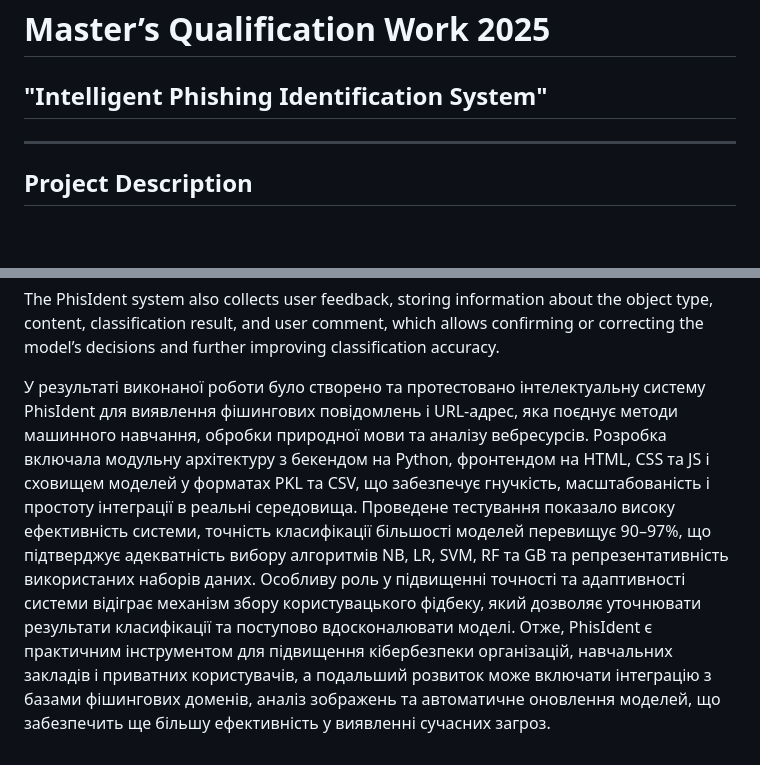
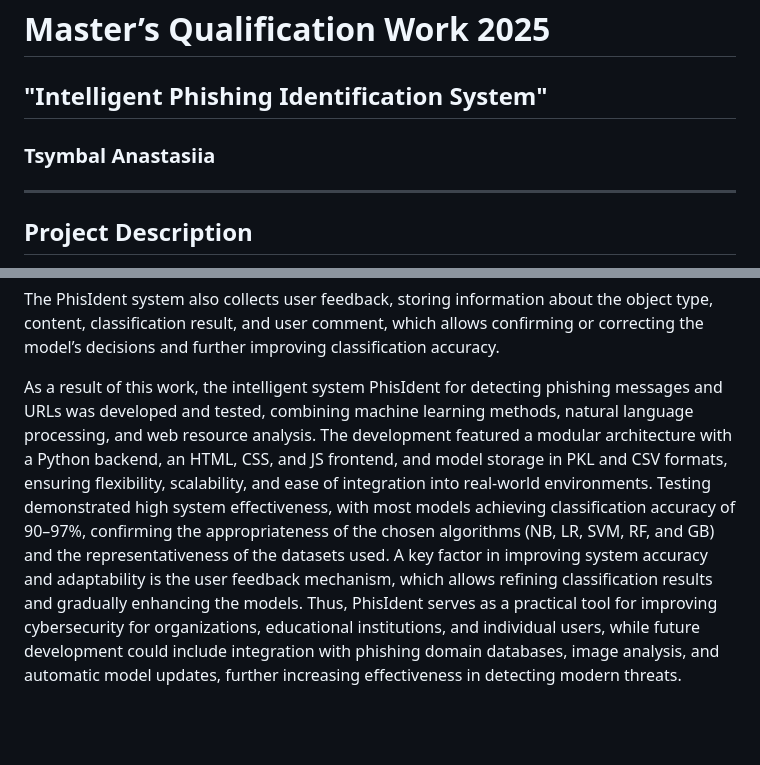
Before and after one commit to inaprel3/PhisIdent, a Markdown page: README.md, 2 parts joined by grey strips. GitHub-like rendering; blank space fills up the shorter version.

```diff
--- a/README.md
+++ b/README.md
@@ -1,5 +1,6 @@
 # Master’s Qualification Work 2025
 ## "Intelligent Phishing Identification System"
+### Tsymbal Anastasiia
 
 ---
 
@@ -113,4 +114,4 @@ Empty input fields for messages and links:
 
 The PhisIdent system also collects user feedback, storing information about the object type, content, classification result, and user comment, which allows confirming or correcting the model’s decisions and further improving classification accuracy.
 
-У результаті виконаної роботи було створено та протестовано інтелектуальну систему PhisIdent для виявлення фішингових повідомлень і URL-адрес, яка поєднує методи машинного навчання, обробки природної мови та аналізу вебресурсів. Розробка включала модульну архітектуру з бекендом на Python, фронтендом на HTML, CSS та JS і сховищем моделей у форматах PKL та CSV, що забезпечує гнучкість, масштабованість і простоту інтеграції в реальні середовища. Проведене тестування показало високу ефективність системи, точність класифікації більшості моделей перевищує 90–97%, що підтверджує адекватність вибору алгоритмів NB, LR, SVM, RF та GB та репрезентативність використаних наборів даних. Особливу роль у підвищенні точності та адаптивності системи відіграє механізм збору користувацького фідбеку, який дозволяє уточнювати результати класифікації та поступово вдосконалювати моделі. Отже, PhisIdent є практичним інструментом для підвищення кібербезпеки організацій, навчальних закладів і приватних користувачів, а подальший розвиток може включати інтеграцію з базами фішингових доменів, аналіз зображень та автоматичне оновлення моделей, що забезпечить ще більшу ефективність у виявленні сучасних загроз.
+As a result of this work, the intelligent system PhisIdent for detecting phishing messages and URLs was developed and tested, combining machine learning methods, natural language processing, and web resource analysis. The development featured a modular architecture with a Python backend, an HTML, CSS, and JS frontend, and model storage in PKL and CSV formats, ensuring flexibility, scalability, and ease of integration into real-world environments. Testing demonstrated high system effectiveness, with most models achieving classification accuracy of 90–97%, confirming the appropriateness of the chosen algorithms (NB, LR, SVM, RF, and GB) and the representativeness of the datasets used. A key factor in improving system accuracy and adaptability is the user feedback mechanism, which allows refining classification results and gradually enhancing the models. Thus, PhisIdent serves as a practical tool for improving cybersecurity for organizations, educational institutions, and individual users, while future development could include integration with phishing domain databases, image analysis, and automatic model updates, further increasing effectiveness in detecting modern threats.
```
